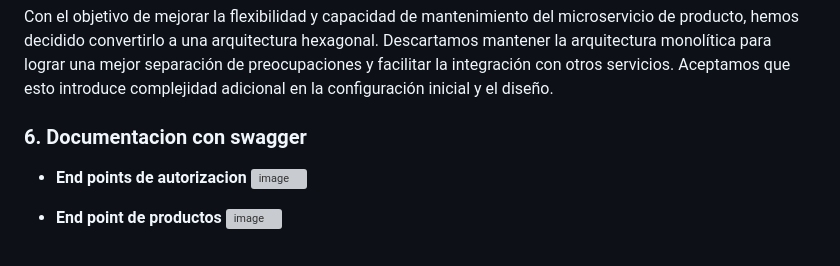
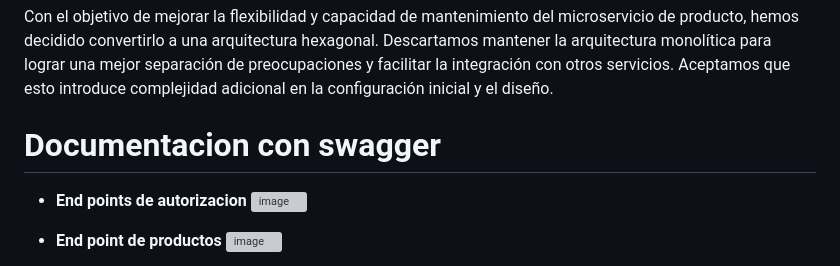
Before and after one commit to djram270/AppHyunSeda, a Markdown page: README.md, the part around one of its changes. Drawn GitHub-style; grey boxes are pictures that could not be loaded.

```diff
--- a/README.md
+++ b/README.md
@@ -107,7 +107,7 @@ Para desarrollar una aplicación escalable y fácil de mantener, hemos optado po
 
 Con el objetivo de mejorar la flexibilidad y capacidad de mantenimiento del microservicio de producto, hemos decidido convertirlo a una arquitectura hexagonal. Descartamos mantener la arquitectura monolítica para lograr una mejor separación de preocupaciones y facilitar la integración con otros servicios. Aceptamos que esto introduce complejidad adicional en la configuración inicial y el diseño.
 
-### 6. Documentacion con swagger
+# Documentacion con swagger
 
 - **End points de autorizacion**
 ![image](https://github.com/djram270/AppHyunSeda/assets/163693837/d2f89c06-422d-4306-abf0-ba26796eb6b6)
```
Also changed, not shown: other parts of README.md (+3 -0 lines).
